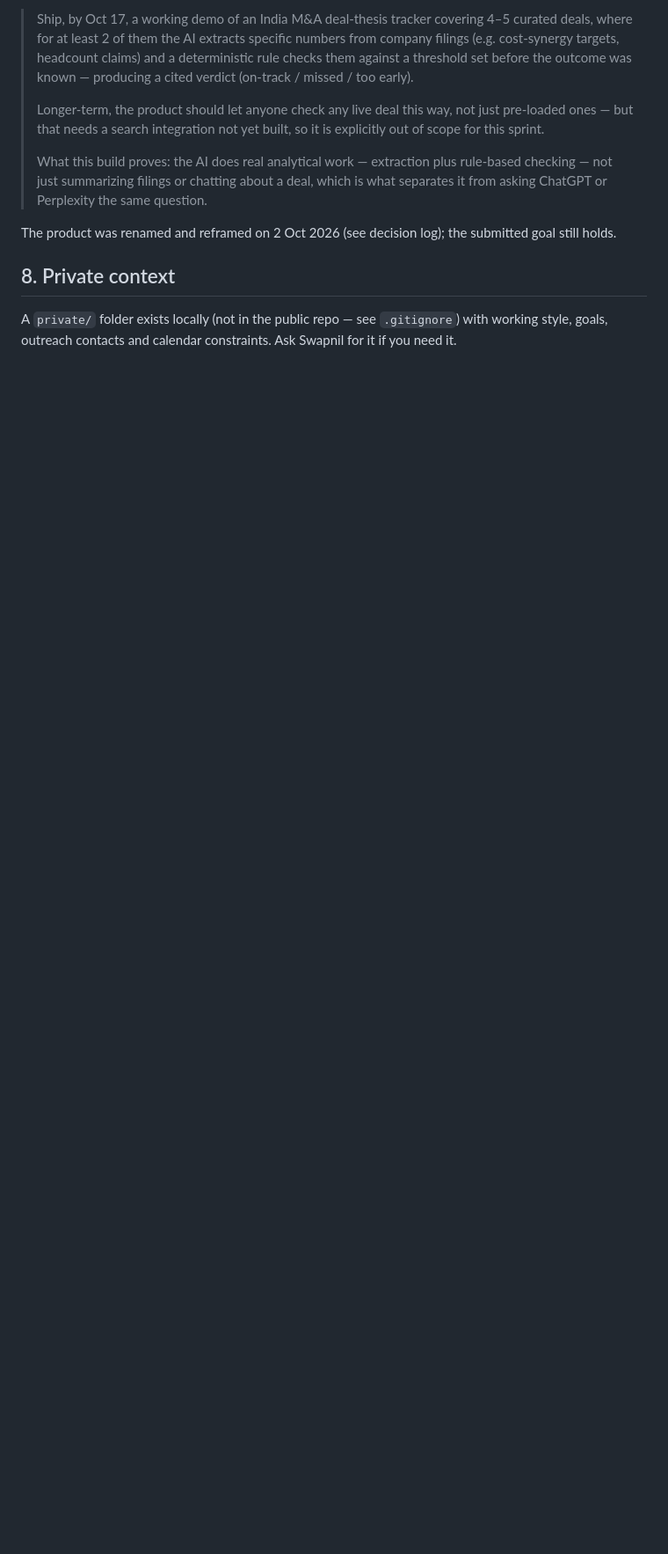
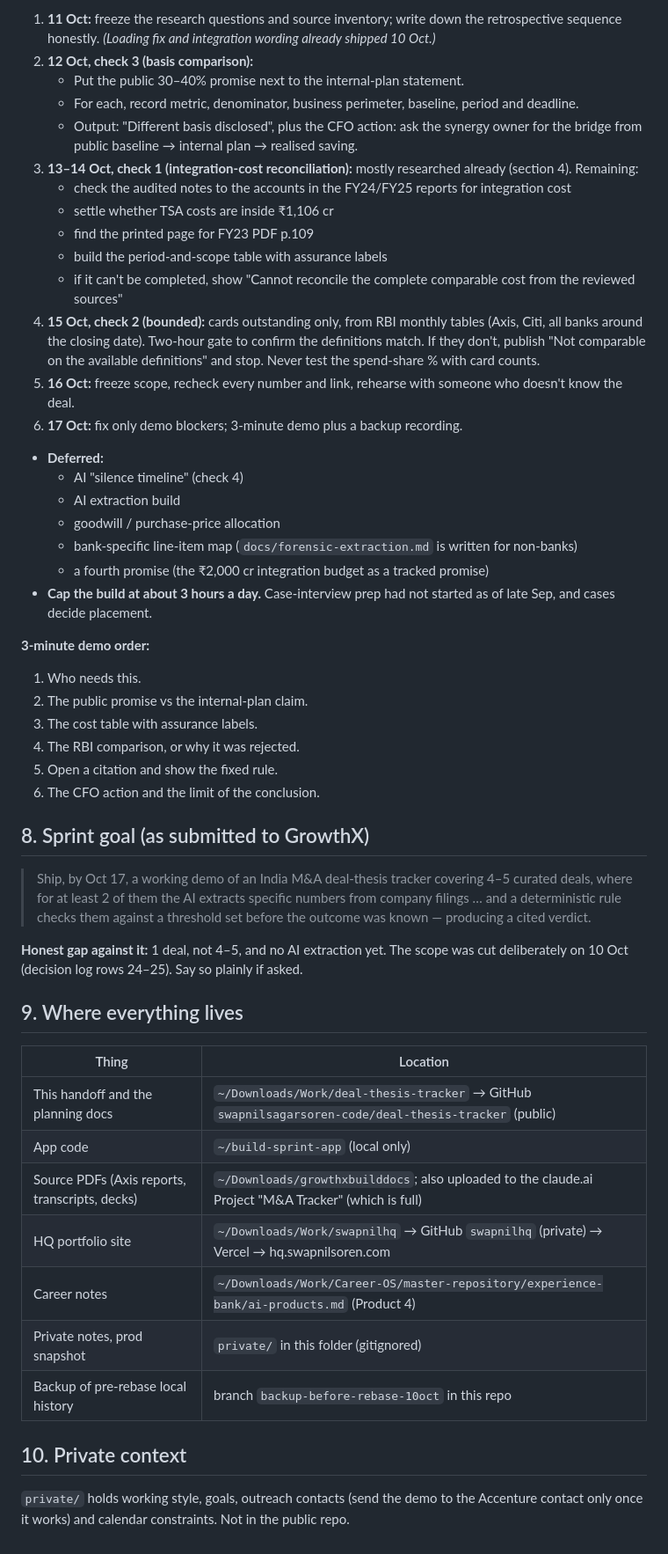
Before and after one commit to swapnilsagarsoren-code/deal-thesis-tracker, a Markdown page: HANDOFF.md, the part around one of its changes. Shown at 88% size. Rendered like a GitHub page; blank space fills up the shorter version.

```diff
--- a/HANDOFF.md
+++ b/HANDOFF.md
@@ -71,12 +87,52 @@ Time estimate and day plan: [`docs/sprint-plan.md`](docs/sprint-plan.md).
 
-> Ship, by Oct 17, a working demo of an India M&A deal-thesis tracker covering 4–5 curated deals, where for at least 2 of them the AI extracts specific numbers from company filings (e.g. cost-synergy targets, headcount claims) and a deterministic rule checks them against a threshold set before the outcome was known — producing a cited verdict (on-track / missed / too early).
->
-> Longer-term, the product should let anyone check any live deal this way, not just pre-loaded ones — but that needs a search integration not yet built, so it is explicitly out of scope for this sprint.
->
-> What this build proves: the AI does real analytical work — extraction plus rule-based checking — not just summarizing filings or chatting about a deal, which is what separates it from asking ChatGPT or Perplexity the same question.
+1. **11 Oct:** freeze the research questions and source inventory; write down the retrospective sequence honestly. *(Loading fix and integration wording already shipped 10 Oct.)*
+2. **12 Oct, check 3 (basis comparison):**
+   - Put the public 30–40% promise next to the internal-plan statement.
+   - For each, record metric, denominator, business perimeter, baseline, period and deadline.
+   - Output: "Different basis disclosed", plus the CFO action: ask the synergy owner for the bridge from public baseline → internal plan → realised saving.
+3. **13–14 Oct, check 1 (integration-cost reconciliation):** mostly researched already (section 4). Remaining:
+   - check the audited notes to the accounts in the FY24/FY25 reports for integration cost
+   - settle whether TSA costs are inside ₹1,106 cr
+   - find the printed page for FY23 PDF p.109
+   - build the period-and-scope table with assurance labels
+   - if it can't be completed, show "Cannot reconcile the complete comparable cost from the reviewed sources"
+4. **15 Oct, check 2 (bounded):** cards outstanding only, from RBI monthly tables (Axis, Citi, all banks around the closing date). Two-hour gate to confirm the definitions match. If they don't, publish "Not comparable on the available definitions" and stop. Never test the spend-share % with card counts.
+5. **16 Oct:** freeze scope, recheck every number and link, rehearse with someone who doesn't know the deal.
+6. **17 Oct:** fix only demo blockers; 3-minute demo plus a backup recording.
+- **Deferred:**
+  - AI "silence timeline" (check 4)
+  - AI extraction build
+  - goodwill / purchase-price allocation
+  - bank-specific line-item map (`docs/forensic-extraction.md` is written for non-banks)
+  - a fourth promise (the ₹2,000 cr integration budget as a tracked promise)
+- **Cap the build at about 3 hours a day.** Case-interview prep had not started as of late Sep, and cases decide placement.
 
-The product was renamed and reframed on 2 Oct 2026 (see decision log); the submitted goal still holds.
+**3-minute demo order:**
+1. Who needs this.
+2. The public promise vs the internal-plan claim.
+3. The cost table with assurance labels.
+4. The RBI comparison, or why it was rejected.
+5. Open a citation and show the fixed rule.
+6. The CFO action and the limit of the conclusion.
 
-## 8. Private context
+## 8. Sprint goal (as submitted to GrowthX)
 
-A `private/` folder exists locally (not in the public repo — see `.gitignore`) with working style, goals, outreach contacts and calendar constraints. Ask Swapnil for it if you need it.
+> Ship, by Oct 17, a working demo of an India M&A deal-thesis tracker covering 4–5 curated deals, where for at least 2 of them the AI extracts specific numbers from company filings … and a deterministic rule checks them against a threshold set before the outcome was known — producing a cited verdict.
+
+**Honest gap against it:** 1 deal, not 4–5, and no AI extraction yet. The scope was cut deliberately on 10 Oct (decision log rows 24–25). Say so plainly if asked.
+
+## 9. Where everything lives
+
+| Thing | Location |
+|---|---|
+| This handoff and the planning docs | `~/Downloads/Work/deal-thesis-tracker` → GitHub `swapnilsagarsoren-code/deal-thesis-tracker` (public) |
+| App code | `~/build-sprint-app` (local only) |
+| Source PDFs (Axis reports, transcripts, decks) | `~/Downloads/growthxbuilddocs`; also uploaded to the claude.ai Project "M&A Tracker" (which is full) |
+| HQ portfolio site | `~/Downloads/Work/swapnilhq` → GitHub `swapnilhq` (private) → Vercel → hq.swapnilsoren.com |
+| Career notes | `~/Downloads/Work/Career-OS/master-repository/experience-bank/ai-products.md` (Product 4) |
+| Private notes, prod snapshot | `private/` in this folder (gitignored) |
+| Backup of pre-rebase local history | branch `backup-before-rebase-10oct` in this repo |
+
+## 10. Private context
+
+`private/` holds working style, goals, outreach contacts (send the demo to the Accenture contact only once it works) and calendar constraints. Not in the public repo.
```
Also changed, not shown: other parts of HANDOFF.md (+67 -51 lines), docs/decision-log.md (+6 -0 lines).
